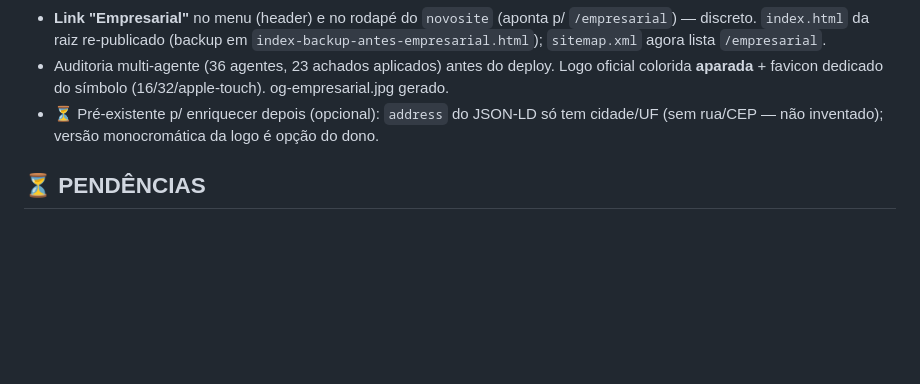
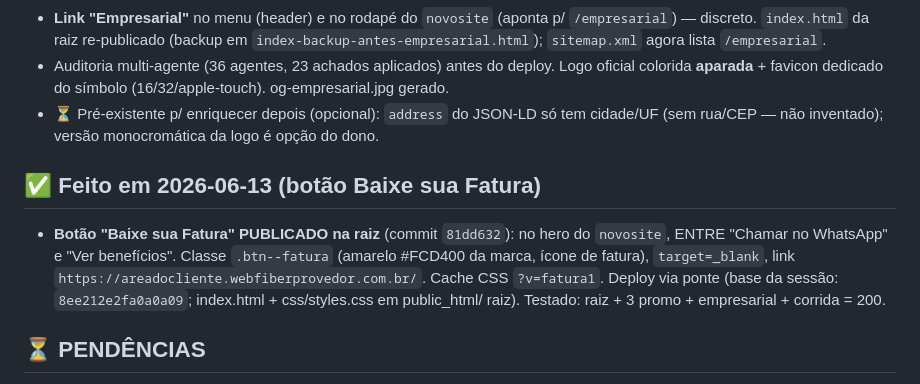
Before and after one commit to barbinhalol/webfiber-promo, a Markdown page: RETOMAR.md, the part around the change. GitHub-like rendering; blank space fills up the shorter version.

Commit message:
RETOMAR: registra botao Baixe sua Fatura publicado na raiz

```diff
--- a/RETOMAR.md
+++ b/RETOMAR.md
@@ -62,6 +62,10 @@ Preview local: `Abrir LP 700 Mega.bat` (porta 8840; novosite em /novosite/). **A
 - Auditoria multi-agente (36 agentes, 23 achados aplicados) antes do deploy. Logo oficial colorida **aparada** + favicon dedicado do símbolo (16/32/apple-touch). og-empresarial.jpg gerado.
 - ⏳ Pré-existente p/ enriquecer depois (opcional): `address` do JSON-LD só tem cidade/UF (sem rua/CEP — não inventado); versão monocromática da logo é opção do dono.
 
+## ✅ Feito em 2026-06-13 (botão Baixe sua Fatura)
+
+- **Botão "Baixe sua Fatura" PUBLICADO na raiz** (commit `81dd632`): no hero do `novosite`, ENTRE "Chamar no WhatsApp" e "Ver benefícios". Classe `.btn--fatura` (amarelo #FCD400 da marca, ícone de fatura), `target=_blank`, link `https://areadocliente.webfiberprovedor.com.br/`. Cache CSS `?v=fatura1`. Deploy via ponte (base da sessão: `8ee212e2fa0a0a09`; index.html + css/styles.css em public_html/ raiz). Testado: raiz + 3 promo + empresarial + corrida = 200.
+
 ## ⏳ PENDÊNCIAS
 
 1. DNS do subdomínio promo (opcional, parado): registro A `promo` → 45.132.157.77 na Locaweb (login é do dono).
```
